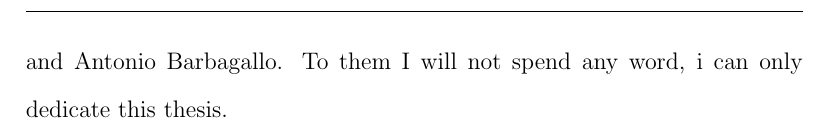
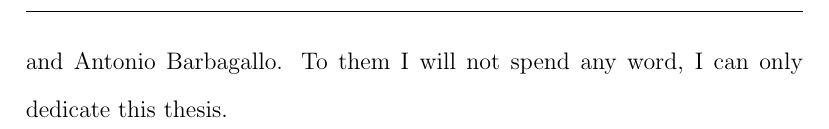
Before and after one commit to rickilama54/portable-db-bench, a LaTeX thesis (tesi/tex/thesis.tex, which reads tesi/tex/ringraziamenti.tex): part of page 4 of 184, cut so that both start at the same text. Compiled offline with pdfLaTeX; a missing bibliography style is replaced by a similar one.

Commit message:
continuos backup. The PC could die in seconds!

```diff
--- a/tesi/tex/ringraziamenti.tex
+++ b/tesi/tex/ringraziamenti.tex
@@ -9,4 +9,4 @@ I wish to thank all the friends who in the last five years made the university a
 
 A special thanks is for Chiara Gaetani, who during the last two years has given me the gift of serenity.
 
-Lastly, and most importantly, I wish to thank my parents, Lucia Taccetti and Antonio Barbagallo. To them I will not spend any word, i can only dedicate this thesis.
+Lastly, and most importantly, I wish to thank my parents, Lucia Taccetti and Antonio Barbagallo. To them I will not spend any word, I can only dedicate this thesis.
```
